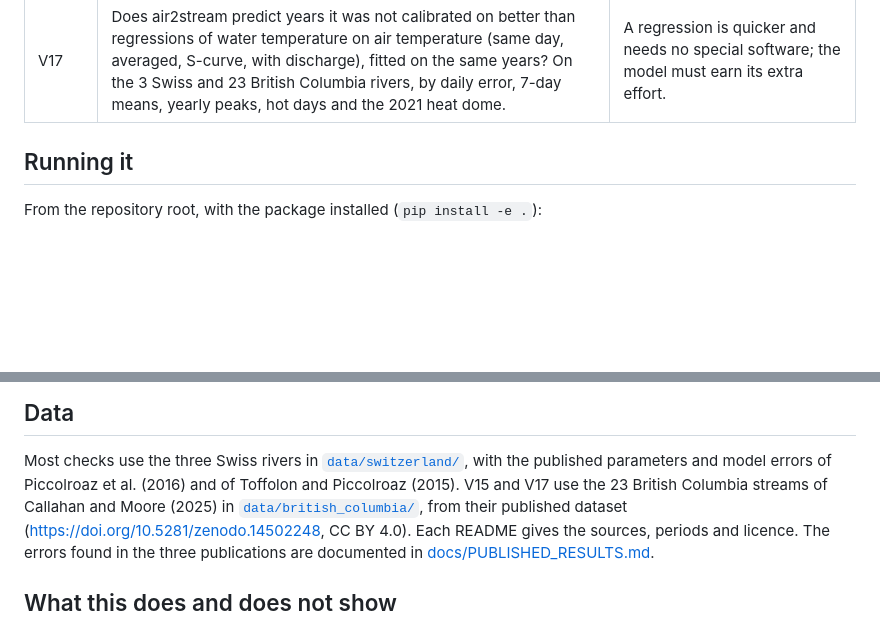
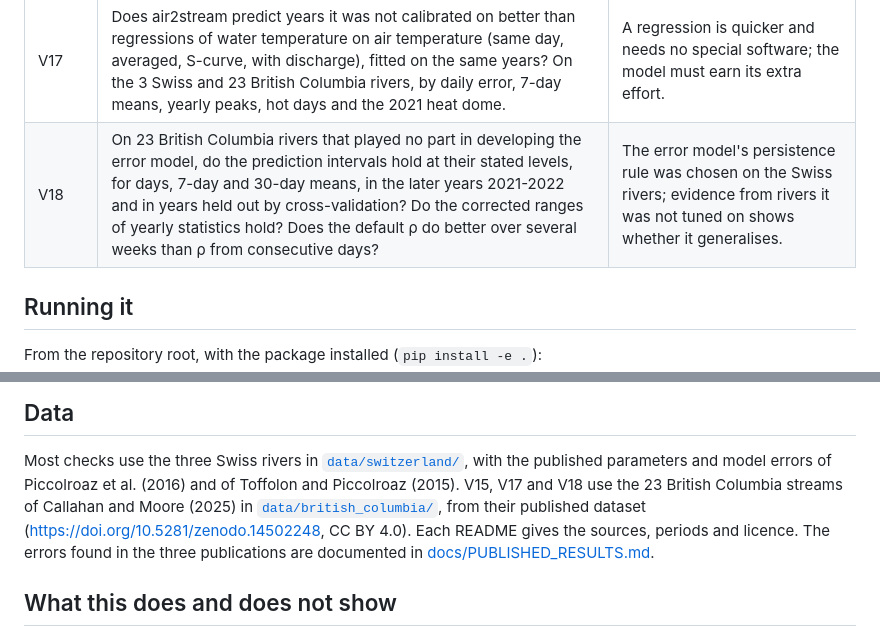
Before and after one commit to LukeAFullard/pyair2stream, a Markdown page: validation/README.md, 2 parts joined by grey strips. GitHub-like rendering; blank space fills up the shorter version.

Commit message:
Validation README: describe V18
Co-Authored-By: Claude Opus 5.5 <noreply@anthropic.com>
Claude-Session: https://claude.ai/code/session_016PuQvkuzUPHGgj6GJX5ihd

```diff
--- a/validation/README.md
+++ b/validation/README.md
@@ -30,6 +30,7 @@ before its result.
 | V15 | Given the parameters and inputs an independent group published for 23 rivers in British Columbia (Callahan and Moore, 2025), does it compute their simulated water temperatures, day by day? Does its own calibration fit at least as well? | Results from other people, rivers and climates, including the 2021 heat dome, compared in full rather than by a summary error. |
 | V16 | Calibrated on 1, 2, 3, 5 or 10 years of data, how much worse does the model predict other years than when calibrated on the whole record? | Users plan how long to measure, or hold only a short record. |
 | V17 | Does air2stream predict years it was not calibrated on better than regressions of water temperature on air temperature (same day, averaged, S-curve, with discharge), fitted on the same years? On the 3 Swiss and 23 British Columbia rivers, by daily error, 7-day means, yearly peaks, hot days and the 2021 heat dome. | A regression is quicker and needs no special software; the model must earn its extra effort. |
+| V18 | On 23 British Columbia rivers that played no part in developing the error model, do the prediction intervals hold at their stated levels, for days, 7-day and 30-day means, in the later years 2021-2022 and in years held out by cross-validation? Do the corrected ranges of yearly statistics hold? Does the default ρ do better over several weeks than ρ from consecutive days? | The error model's persistence rule was chosen on the Swiss rivers; evidence from rivers it was not tuned on shows whether it generalises. |
 
 ## Running it
 
@@ -85,7 +86,7 @@ leaves out its interval part (B).
 
 Most checks use the three Swiss rivers in [`data/switzerland/`](../data/switzerland/README.md),
 with the published parameters and model errors of Piccolroaz et al. (2016) and
-of Toffolon and Piccolroaz (2015). V15 and V17 use the 23 British Columbia streams of
+of Toffolon and Piccolroaz (2015). V15, V17 and V18 use the 23 British Columbia streams of
 Callahan and Moore (2025) in [`data/british_columbia/`](../data/british_columbia/README.md),
 from their published dataset (https://doi.org/10.5281/zenodo.14502248, CC BY
 4.0). Each README gives the sources, periods and licence. The errors found in
```
